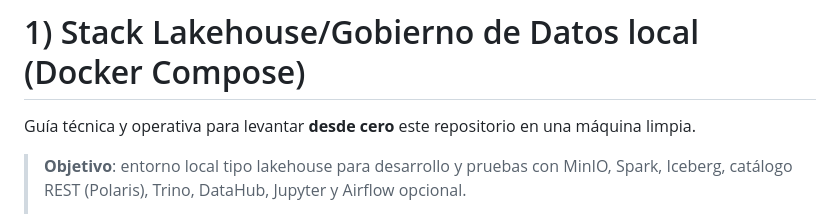
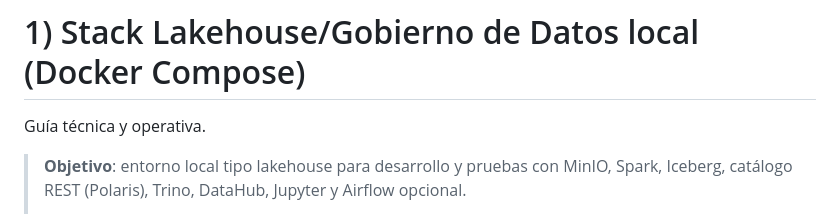
Before and after one commit to mariog25/dataviz, a Markdown page: README.md, the part around the change. Drawn GitHub-style.

```diff
--- a/README.md
+++ b/README.md
@@ -1,6 +1,6 @@
 # 1) Stack Lakehouse/Gobierno de Datos local (Docker Compose)
 
-Guía técnica y operativa para levantar **desde cero** este repositorio en una máquina limpia.
+Guía técnica y operativa.
 
 > **Objetivo**: entorno local tipo lakehouse para desarrollo y pruebas con MinIO, Spark, Iceberg, catálogo REST (Polaris), Trino, DataHub, Jupyter y Airflow opcional.
 >
```
